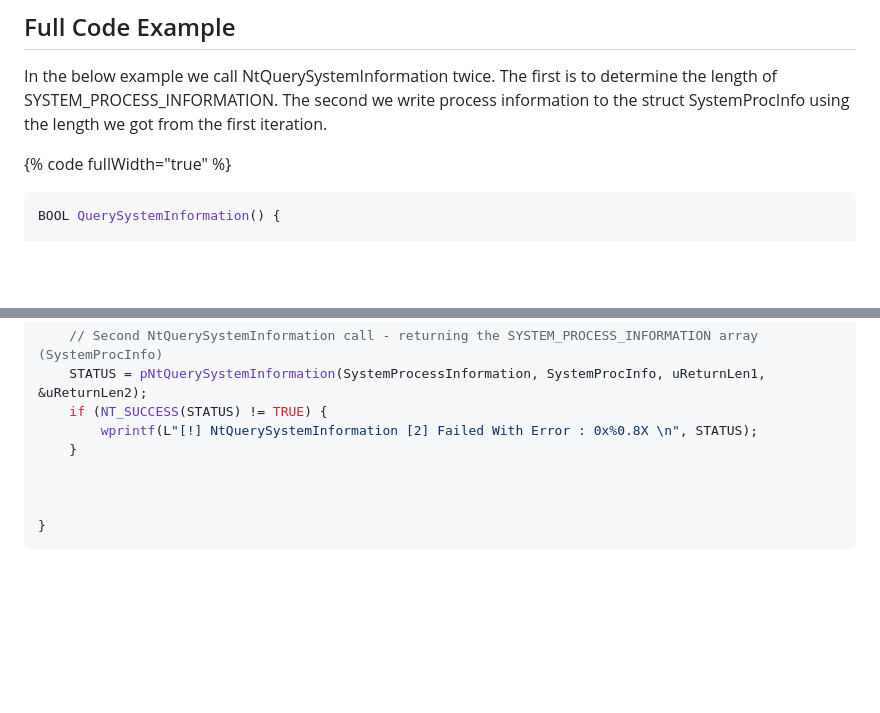
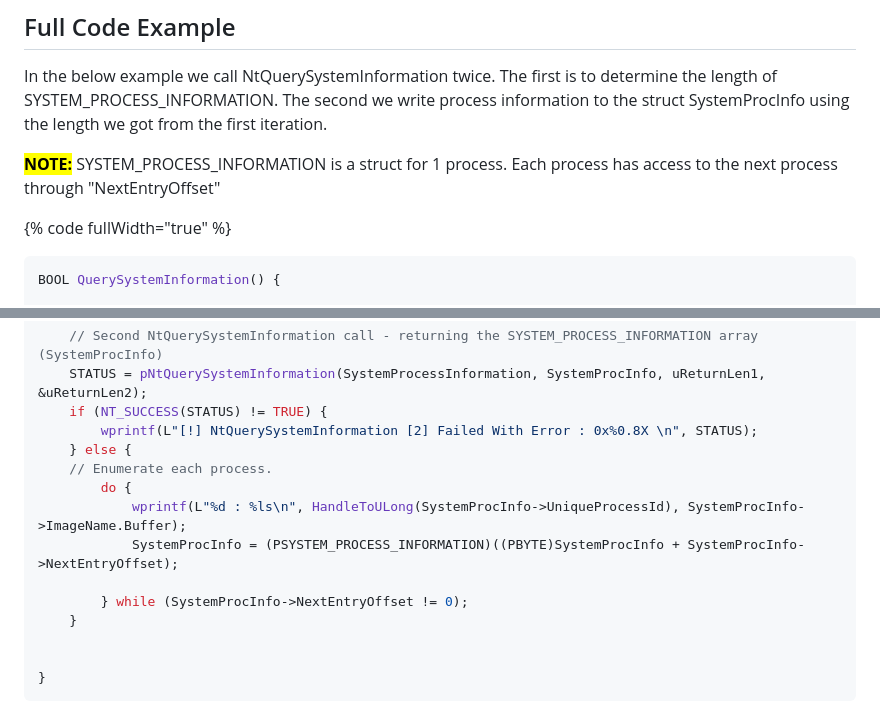
Before and after one commit to rottaj/Rotta-Rocks, a Markdown page: malware-development/process-enumeration/ntquerysysteminformation-winternl.h.md, 2 parts joined by grey strips. Drawn GitHub-style; blank space fills up the shorter version.

Commit message:
GITBOOK-297: change request with no subject merged in GitBook

````diff
--- a/malware-development/process-enumeration/ntquerysysteminformation-winternl.h.md
+++ b/malware-development/process-enumeration/ntquerysysteminformation-winternl.h.md
@@ -41,6 +41,8 @@ if (pNtQuerySystemInformation == NULL) {
 
 In the below example we call NtQuerySystemInformation twice. The first is to determine the length of SYSTEM\_PROCESS\_INFORMATION. The second we write process information to the struct SystemProcInfo using the length we got from the first iteration.
 
+<mark style="color:red;">**NOTE:**</mark> SYSTEM\_PROCESS\_INFORMATION is a struct for 1 process. Each process has access to the next process through "NextEntryOffset"
+
 {% code fullWidth="true" %}
 ```c
 BOOL QuerySystemInformation() {
@@ -79,8 +81,14 @@ BOOL QuerySystemInformation() {
     STATUS = pNtQuerySystemInformation(SystemProcessInformation, SystemProcInfo, uReturnLen1, &uReturnLen2);
     if (NT_SUCCESS(STATUS) != TRUE) {
         wprintf(L"[!] NtQuerySystemInformation [2] Failed With Error : 0x%0.8X \n", STATUS);
+    } else {
+    // Enumerate each process.
+        do {
+            wprintf(L"%d : %ls\n", HandleToULong(SystemProcInfo->UniqueProcessId), SystemProcInfo->ImageName.Buffer);
+            SystemProcInfo = (PSYSTEM_PROCESS_INFORMATION)((PBYTE)SystemProcInfo + SystemProcInfo->NextEntryOffset);
+
+        } while (SystemProcInfo->NextEntryOffset != 0);
     }
-
 
 
 }
````
Also changed, not shown: other parts of malware-development/process-enumeration/ntquerysysteminformation-winternl.h.md (+6 -0 lines), .gitbook/assets/image (47).png (added).
